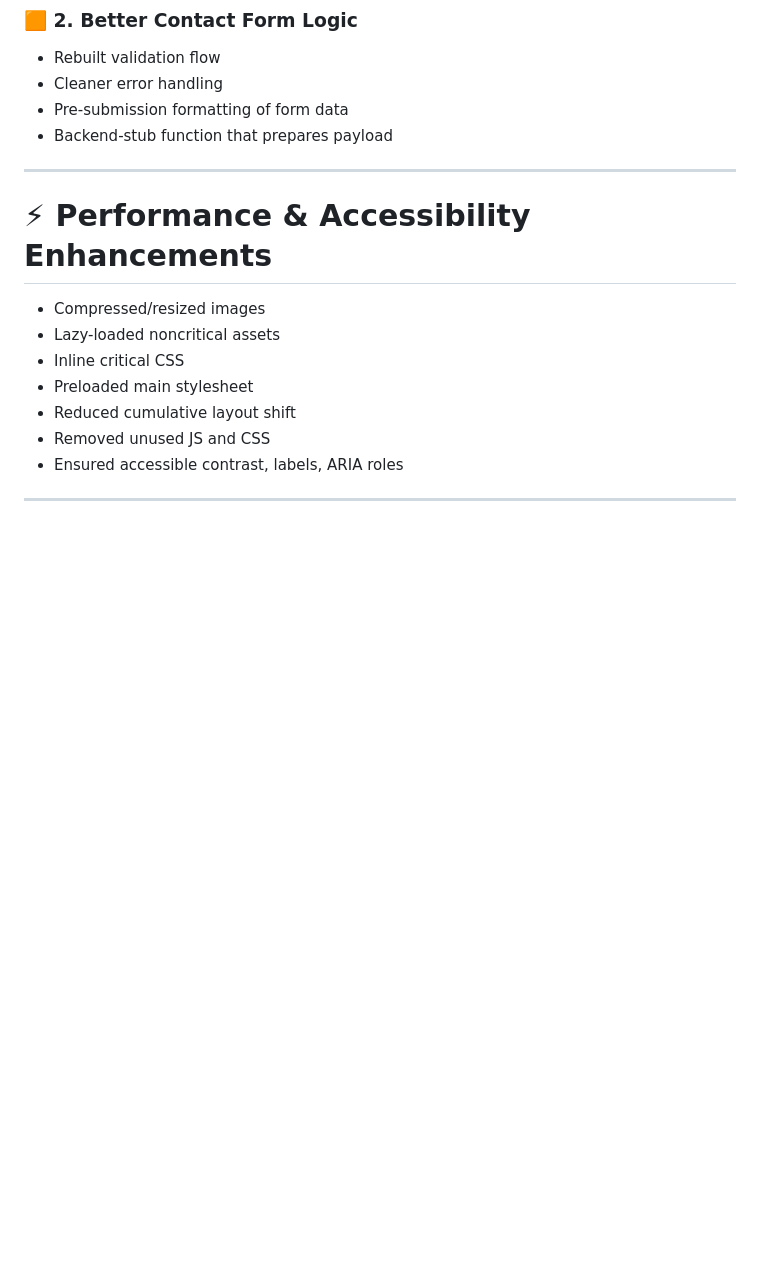
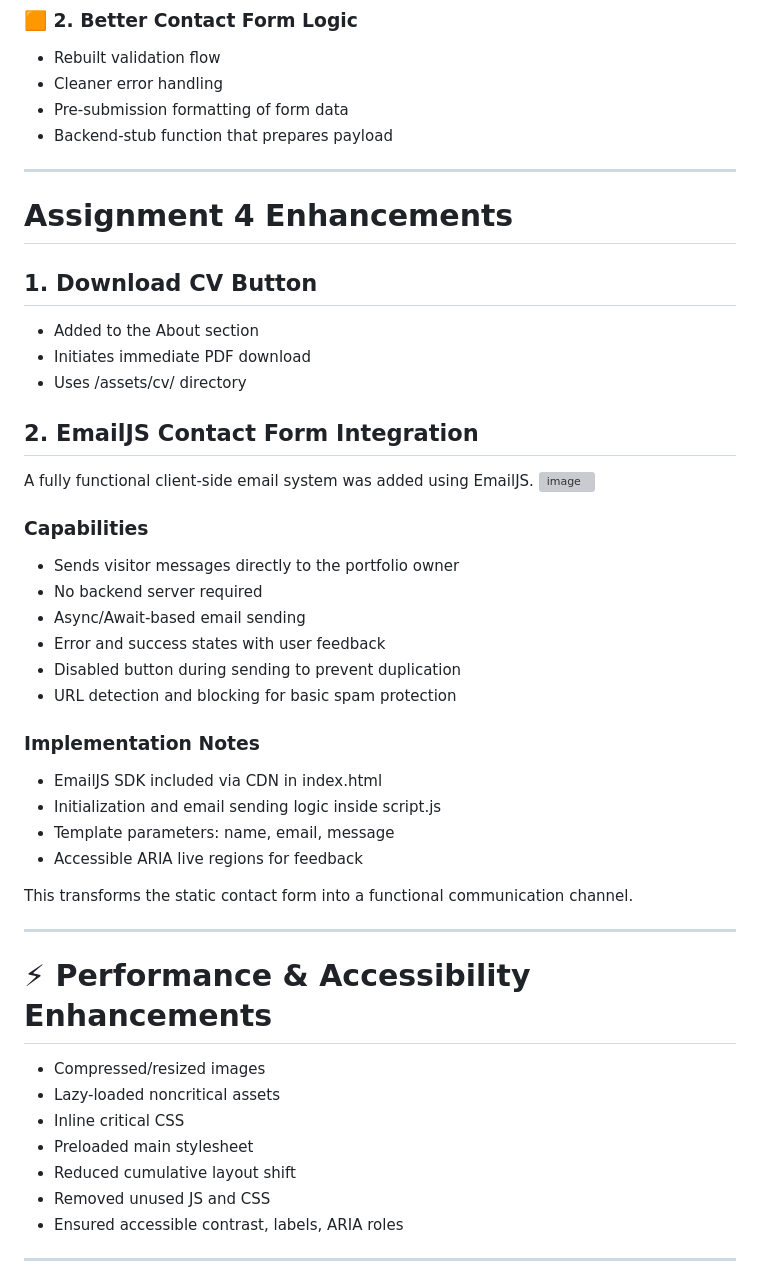
Before and after one commit to KhawlaAlmalki/assignment-4, a Markdown page: README.md, the part around the change. Rendered like a GitHub page; blank space fills up the shorter version; grey boxes are pictures that could not be loaded.

```diff
--- a/README.md
+++ b/README.md
@@ -70,6 +70,36 @@ It is built with **HTML, CSS, and vanilla JavaScript** and structured to support
 - Cleaner error handling
 - Pre-submission formatting of form data
 - Backend-stub function that prepares payload
+
+---
+
+
+# Assignment 4 Enhancements
+
+## 1. Download CV Button
+- Added to the About section
+- Initiates immediate PDF download
+- Uses /assets/cv/ directory
+
+## 2. EmailJS Contact Form Integration
+A fully functional client-side email system was added using EmailJS.
+<img width="807" height="310" alt="image" src="https://github.com/user-attachments/assets/64ad6e34-24cd-4f90-aa63-a7a292cf84fe" />
+
+### Capabilities
+- Sends visitor messages directly to the portfolio owner
+- No backend server required
+- Async/Await-based email sending
+- Error and success states with user feedback
+- Disabled button during sending to prevent duplication
+- URL detection and blocking for basic spam protection
+
+### Implementation Notes
+- EmailJS SDK included via CDN in index.html
+- Initialization and email sending logic inside script.js
+- Template parameters: name, email, message
+- Accessible ARIA live regions for feedback
+
+This transforms the static contact form into a functional communication channel.
 
 ---
 
```
